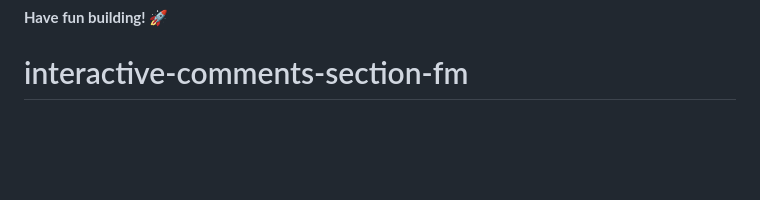
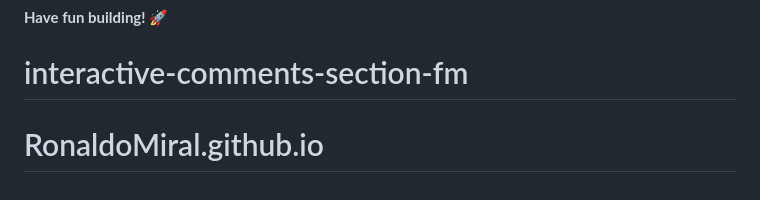
Before and after one commit to RonaldoMiral/interactive-comments-section-fm, a Markdown page: README.md, the part around the change. Rendered like a GitHub page; blank space fills up the shorter version.

```diff
--- a/README.md
+++ b/README.md
@@ -105,3 +105,4 @@ This challenge is completely free. Please share it with anyone who will find it
 
 **Have fun building!** 🚀
 # interactive-comments-section-fm
+# RonaldoMiral.github.io
```
